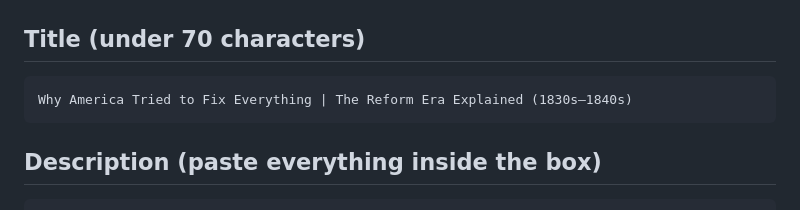
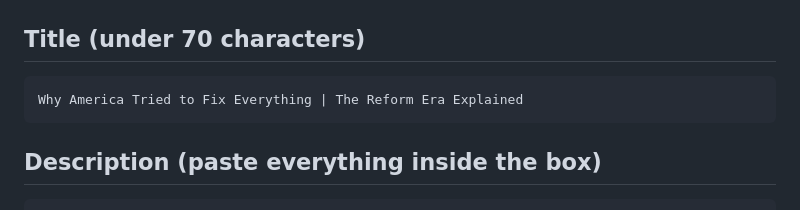
Before and after one commit to ethomasclass/Reform-Era, a Markdown page: review/YouTube_description.md, the part around the change. Rendered like a GitHub page.

Commit message:
Shorten YouTube title
Co-Authored-By: Claude Opus 5.5 <noreply@anthropic.com>
Claude-Session: https://claude.ai/code/session_01EBf21Vh1ZKv2V3zL5rMvjR

````diff
--- a/review/YouTube_description.md
+++ b/review/YouTube_description.md
@@ -3,7 +3,7 @@
 ## Title (under 70 characters)
 
 ```
-Why America Tried to Fix Everything | The Reform Era Explained (1830s–1840s)
+Why America Tried to Fix Everything | The Reform Era Explained
 ```
 
 ## Description (paste everything inside the box)
````
